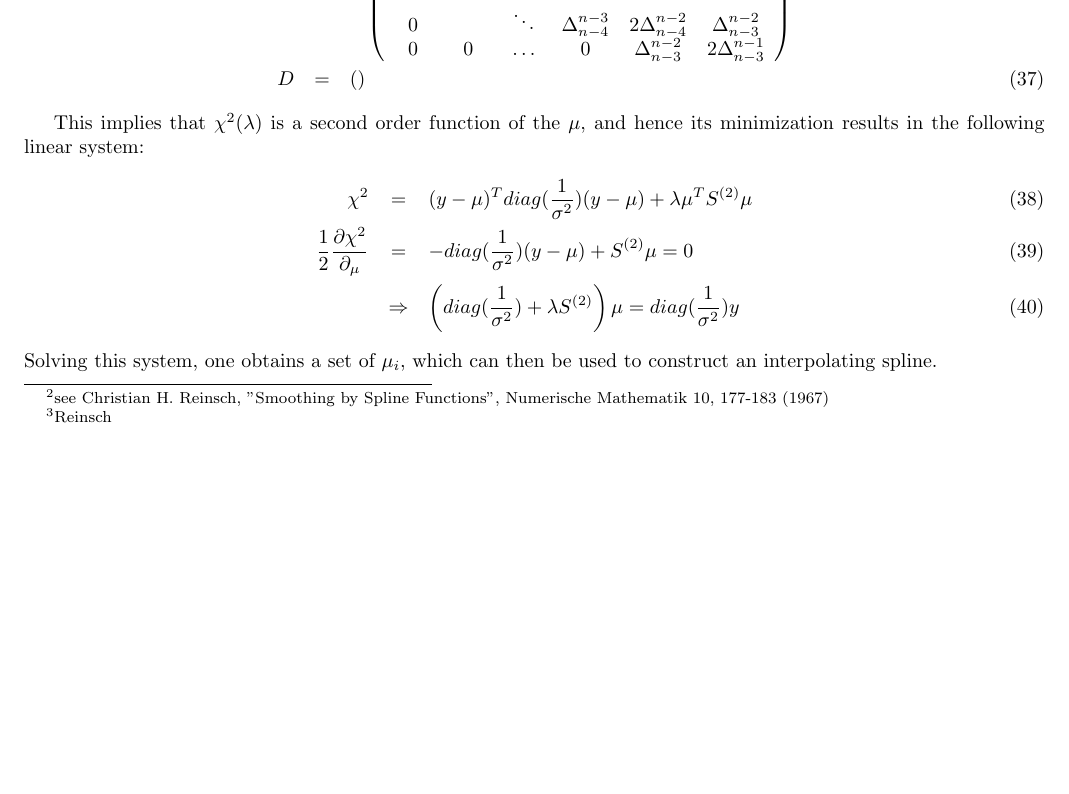
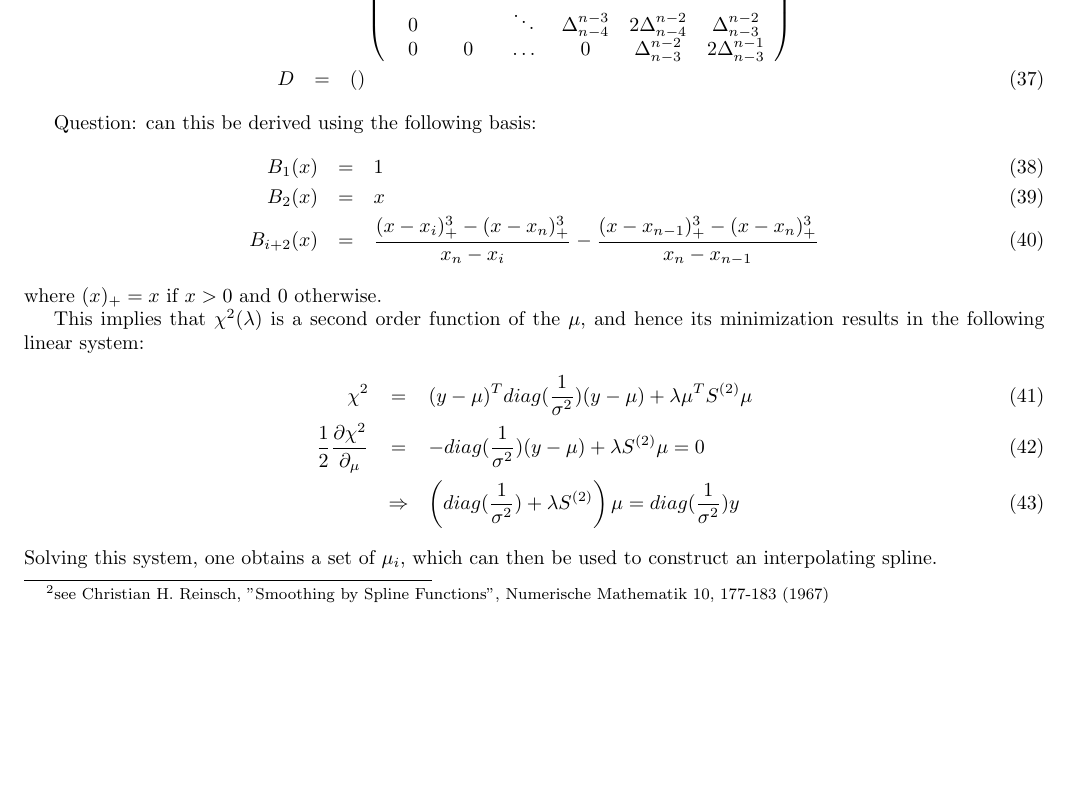
Before and after one commit to GerhardRaven/P2VV, a LaTeX document (jpsiphi.tex): part of page 7 of 22, cut so that both start at the same text, the shorter picture padded with empty space. Compiled offline with pdfLaTeX.

```diff
--- a/jpsiphi.tex
+++ b/jpsiphi.tex
@@ -450,7 +450,7 @@
 As the spline coefficients are fully determined by the points $(u_i,\mu_i)$, the problem above can be
 split in two steps. The first is to obtain a 'smoothed' set $\mu_i$, and then the coefficients are determined
 by constructing an interpolating spline through $(u_i,\mu_i)$.
-Because the second derivative of a cubic b-spline is a linear function, it turns out\footnote{Reinsch} that
+Because the second derivative of a cubic b-spline is a linear function, it turns out that
 the penalty term can be written in quadratic form:
 \begin{equation}
     \int du (S''(u))^2 = \mu_j S^{(2)}_{jk} \mu_k
@@ -473,12 +473,19 @@
         \end{array} \right)
 \end{eqnarray}
 
+Question: can this be derived using the following basis:
+\begin{eqnarray}
+   B_1(x) &=& 1
+\\   B_2(x) &=& x
+\\   B_{i+2}(x) &=& \frac{ (x-x_i)^3_+ - ( x-x_n)^3_+}{x_n-x_i} - \frac{ (x-x_{n-1})^3_+ - ( x-x_n)^3_+}{x_n-x_{n-1}}
+\end{eqnarray}
+where $(x)_+ = x$ if $x>0$ and $0$ otherwise.
 
 This implies that $\chi^2(\lambda)$ is a second order function of the $\mu$, and hence its minimization
 results in the following linear system:
 \begin{eqnarray}
     \chi^2 & = & (y-\mu)^T diag(\frac{1}{\sigma^2}) (y-\mu) + \lambda \mu^T S^{(2)} \mu
-\\  \frac{1}{2}\frac{\partial \chi^2}{\partial_\mu } &=& -diag(\frac{1}{\sigma^2}) (y-\mu) + S^{(2)}\mu = 0
+\\  \frac{1}{2}\frac{\partial \chi^2}{\partial_\mu } &=& -diag(\frac{1}{\sigma^2}) (y-\mu) + \lambda S^{(2)}\mu = 0
 \\    &\Rightarrow & \left( diag(\frac{1}{\sigma^2})  + \lambda S^{(2)}\right)   \mu = diag(\frac{1}{\sigma^2}) y
 \end{eqnarray}
 Solving this system, one obtains a set of $\mu_i$, which can then be used to construct an interpolating
```
Also changed, not shown: 2 other files.
